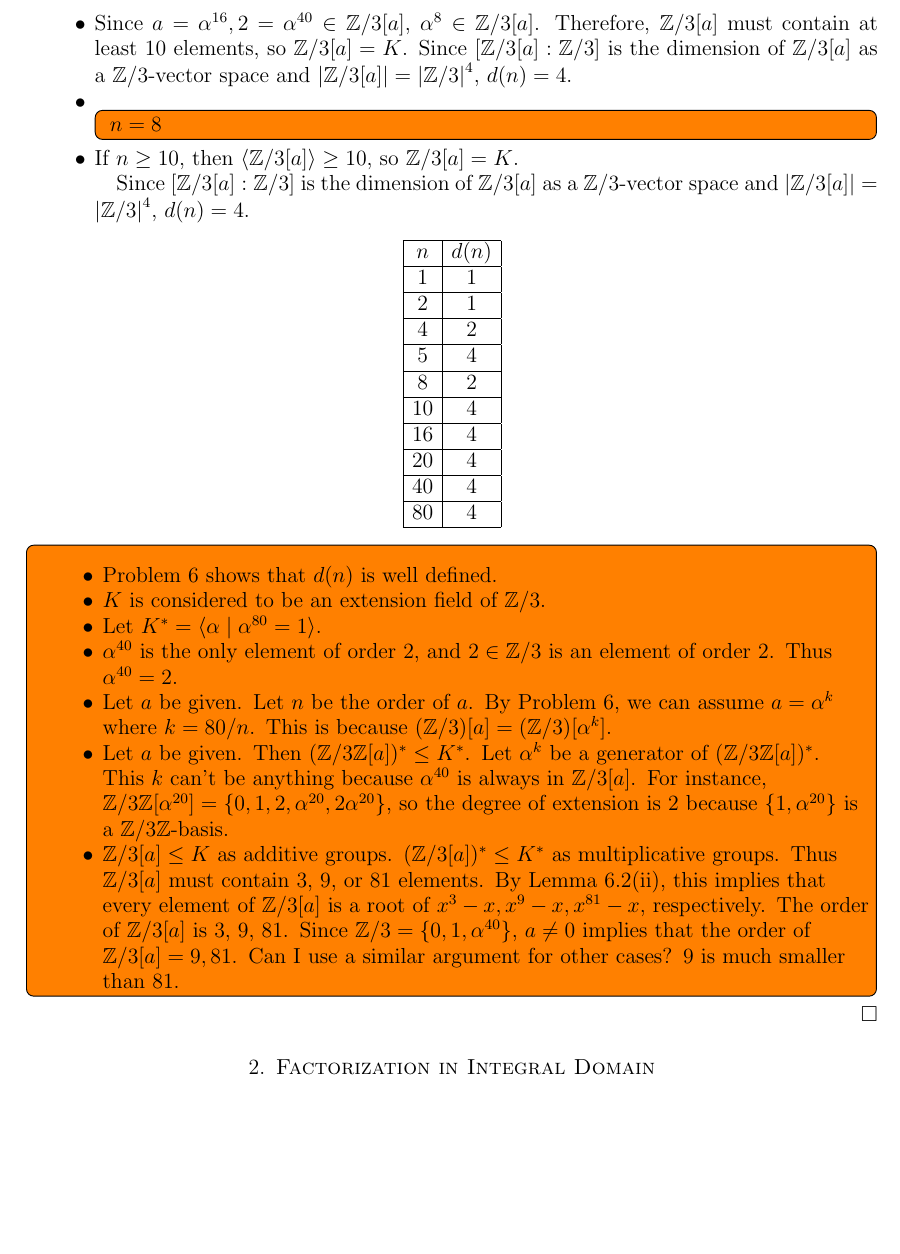
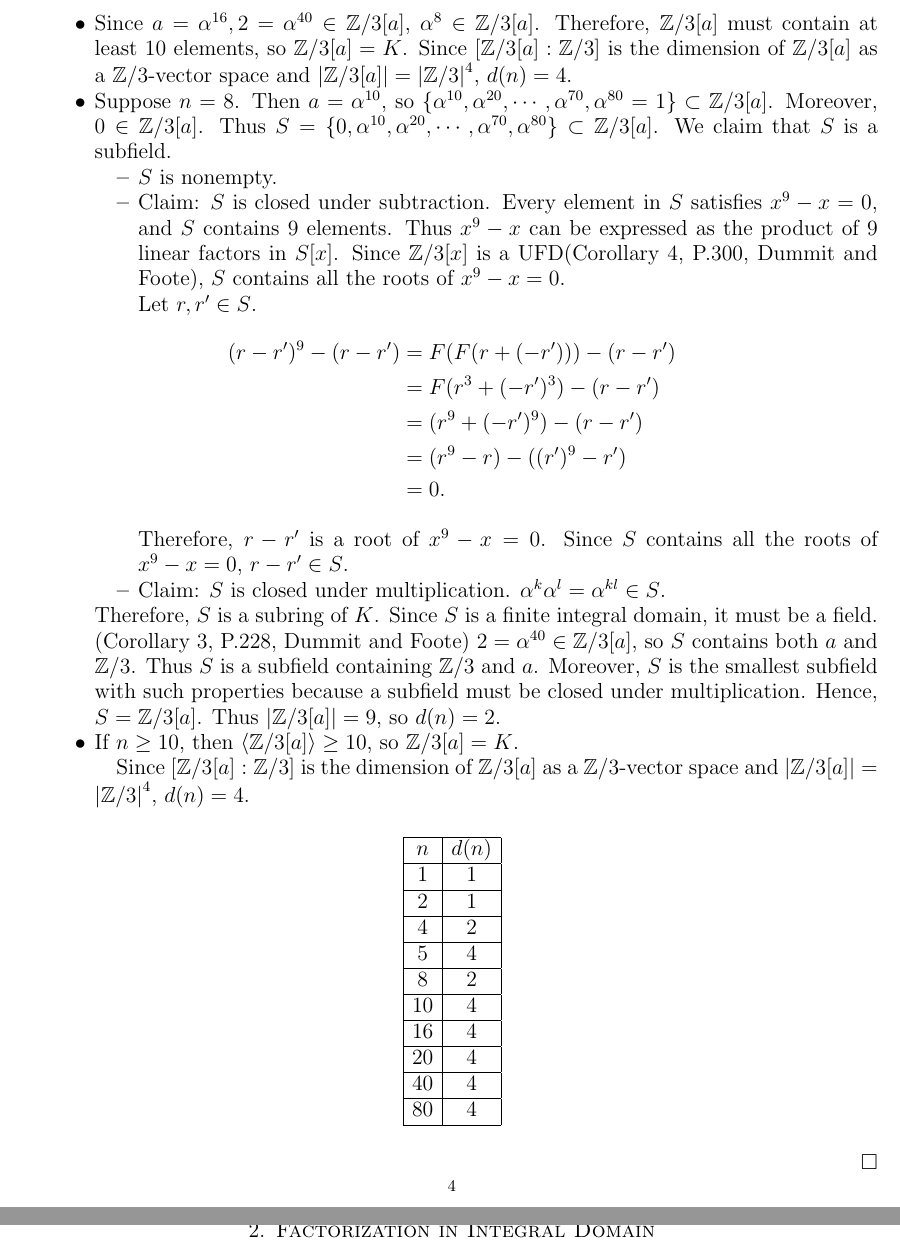
Before and after one commit to hidenori-shinohara/courses, a LaTeX paper (math601/10-23/math601-10-23.tex): part of page 4 of 6 before the commit and two parts of pages 4 and 5 of 7 after it, the two joined at a grey line, cut so that both start at the same text, the shorter picture padded with empty space. Compiled offline with pdfLaTeX.

Commit message:
Finish the last problem (601)

```diff
--- a/math601/10-23/math601-10-23.tex
+++ b/math601/10-23/math601-10-23.tex
@@ -284,9 +284,44 @@
       Therefore, $\mathbb{Z}/3[a]$ must contain at least 10 elements, so $\mathbb{Z}/3[a] = K$.
       Since $[\mathbb{Z}/3[a] : \mathbb{Z}/3]$ is the dimension of $\mathbb{Z}/3[a]$ as a $\mathbb{Z}/3$-vector space and $\abs{ \mathbb{Z}/3[a] } = \abs{ \mathbb{Z}/3 }^4$, $d(n) = 4$.
     \item
-      \todo[inline,caption={}]{
-        $n = 8$
-      }
+      Suppose $n = 8$.
+      Then $a = \alpha^{10}$, so $\{ \alpha^{10}, \alpha^{20}, \cdots, \alpha^{70}, \alpha^{80} = 1 \} \subset \mathbb{Z}/3[a]$.
+      Moreover, $0 \in \mathbb{Z}/3[a]$.
+      Thus $S = \{ 0, \alpha^{10}, \alpha^{20}, \cdots, \alpha^{70}, \alpha^{80} \} \subset \mathbb{Z}/3[a]$.
+      We claim that $S$ is a subfield.
+      \begin{itemize}
+        \item
+          $S$ is nonempty.
+        \item
+          Claim: $S$ is closed under subtraction.
+          Every element in $S$ satisfies $x^9 - x = 0$, and $S$ contains 9 elements.
+          Thus $x^9 - x$ can be expressed as the product of 9 linear factors in $S[x]$.
+          Since $\mathbb{Z}/3[x]$ is a UFD(Corollary 4, P.300, Dummit and Foote), $S$ contains all the roots of $x^9 - x = 0$.
+
+          Let $r, r' \in S$.
+          \begin{align*}
+            (r - r')^9 - (r - r')
+              &= F(F(r + (-r'))) - (r - r') \\
+              &= F(r^3 + (-r')^3) - (r - r') \\
+              &= (r^9 + (-r')^9) - (r - r') \\
+              &= (r^9 - r) - ((r')^9 - r') \\
+              &= 0.
+          \end{align*}
+
+          Therefore, $r - r'$ is a root of $x^9 - x = 0$.
+          Since $S$ contains all the roots of $x^9 - x = 0$, $r - r' \in S$.
+        \item
+          Claim: $S$ is closed under multiplication.
+          $\alpha^{k}\alpha^{l} = \alpha^{kl} \in S$.
+      \end{itemize}
+      Therefore, $S$ is a subring of $K$.
+      Since $S$ is a finite integral domain, it must be a field.
+      (Corollary 3, P.228, Dummit and Foote)
+      $2 = \alpha^{40} \in \mathbb{Z}/3[a]$, so $S$ contains both $a$ and $\mathbb{Z}/3$.
+      Thus $S$ is a subfield containing $\mathbb{Z}/3$ and $a$.
+      Moreover, $S$ is the smallest subfield with such properties because a subfield must be closed under multiplication.
+      Hence, $S = \mathbb{Z}/3[a]$.
+      Thus $\abs{\mathbb{Z}/3[a]} = 9$, so $d(n) = 2$.
     \item
       If $n \geq 10$, then $\ev{ \mathbb{Z}/3[a] } \geq 10$, so $\mathbb{Z}/3[a] = K$.
 
@@ -320,41 +355,6 @@
       \hline
     \end{tabular}
   \end{center}
-
-
-  \todo[inline,caption={}]{
-    \begin{itemize}
-      \item
-        Problem 6 shows that $d(n)$ is well defined.
-      \item
-        $K$ is considered to be an extension field of $\mathbb{Z} / 3$.
-      \item
-        Let $K^* = \ev{ \alpha \mid \alpha^{80} = 1 }$.
-      \item
-        $\alpha^{40}$ is the only element of order 2, and $2 \in \mathbb{Z} / 3$ is an element of order 2.
-        Thus $\alpha^{40} = 2$.
-      \item
-        Let $a$ be given.
-        Let $n$ be the order of $a$.
-        By Problem 6, we can assume $a = \alpha^k$ where $k = 80 / n$.
-        This is because $(\mathbb{Z}/3)[a] = (\mathbb{Z}/3)[\alpha^k]$.
-      \item
-        Let $a$ be given.
-        Then $(\mathbb{Z}/3\mathbb{Z}[a])^* \leq K^*$.
-        Let $\alpha^k$ be a generator of $(\mathbb{Z}/3\mathbb{Z}[a])^*$.
-        This $k$ can't be anything because $\alpha^{40}$ is always in $\mathbb{Z} / 3[a]$.
-        For instance, $\mathbb{Z}/3\mathbb{Z}[\alpha^{20}]  = \{ 0, 1, 2, \alpha^{20}, 2\alpha^{20} \}$, so the degree of extension is 2 because $\{ 1, \alpha^{20} \}$ is a $\mathbb{Z}/3\mathbb{Z}$-basis.
-      \item
-        $\mathbb{Z}/3[a] \leq K$ as additive groups.
-        $(\mathbb{Z}/3[a])^* \leq K^*$ as multiplicative groups.
-        Thus $\mathbb{Z}/3[a]$ must contain 3, 9, or 81 elements.
-        By Lemma 6.2(ii), this implies that every element of $\mathbb{Z}/3[a]$ is a root of $x^3 - x, x^9 - x, x^{81} - x$, respectively.
-        The order of $\mathbb{Z}/3[a]$ is 3, 9, 81.
-        Since $\mathbb{Z}/3 = \{ 0, 1, \alpha^{40} \}$, $a \ne 0$ implies that the order of $\mathbb{Z}/3[a] = 9, 81$.
-        Can I use a similar argument for other cases?
-        9 is much smaller than 81.
-    \end{itemize}
-  }
 \end{proof}
 
 \section{Factorization in Integral Domain}
```
Also changed, not shown: math601/10-23/math601-10-23.pdf.
